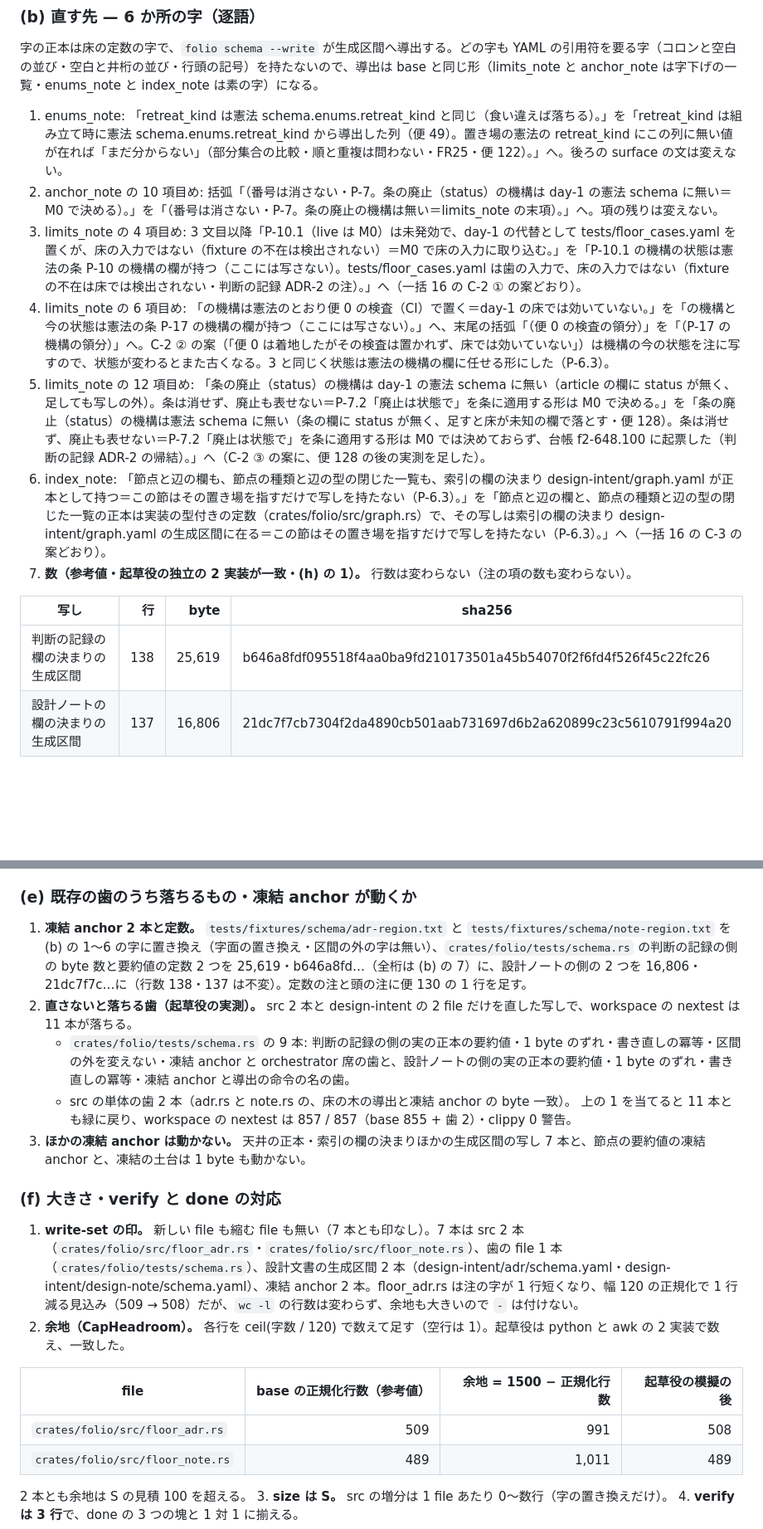
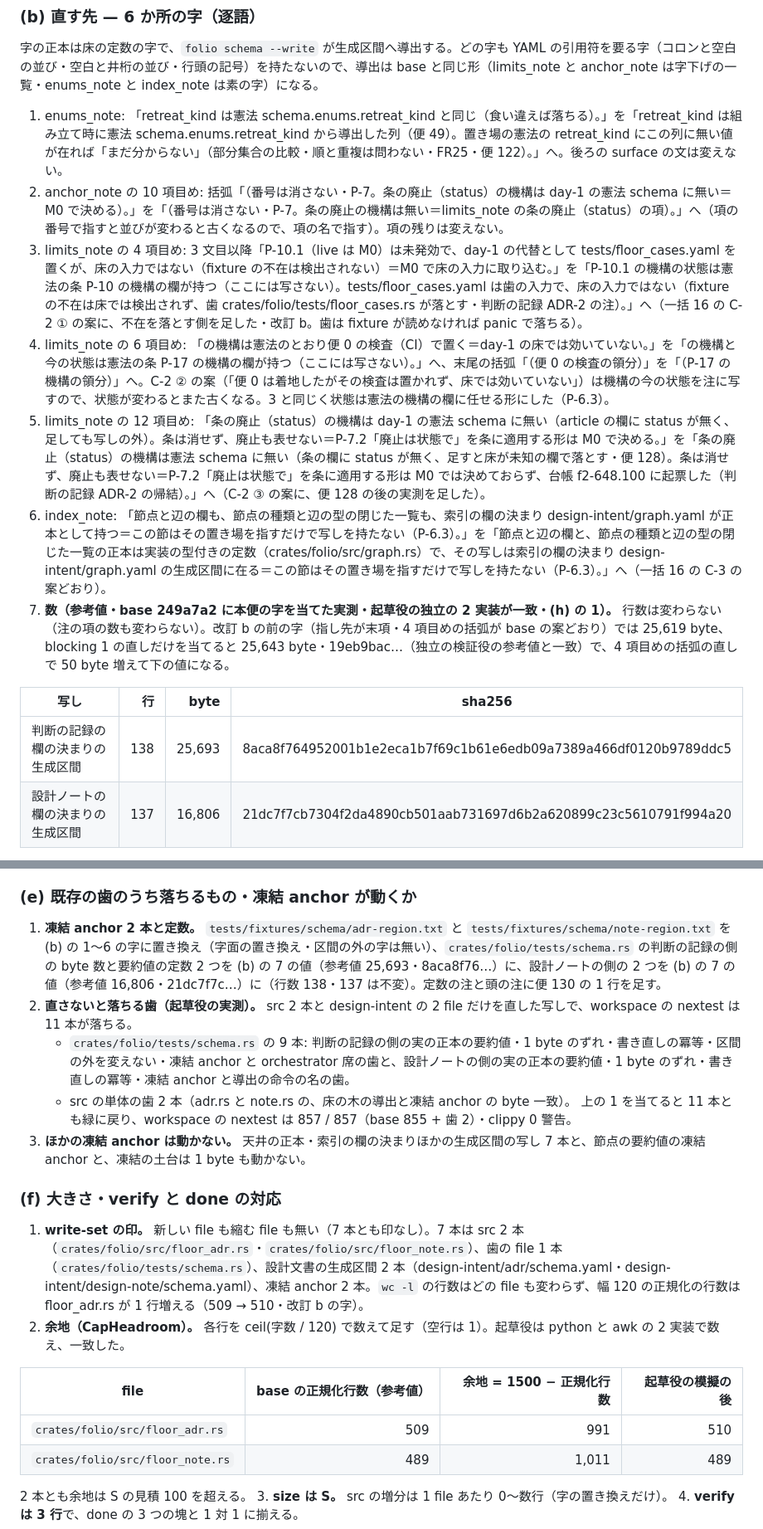
Before and after one commit to shuu5/folio2, a Markdown page: docs/design/delivery-130.md, 2 parts joined by grey strips. Shown at 83% size. Rendered like a GitHub page; blank space fills up the shorter version.

```diff
--- a/docs/design/delivery-130.md
+++ b/docs/design/delivery-130.md
@@ -46,16 +47,16 @@
 字の正本は床の定数の字で、`folio schema --write` が生成区間へ導出する。どの字も YAML の引用符を要る字（コロンと空白の並び・空白と井桁の並び・行頭の記号）を持たないので、導出は base と同じ形（limits_note と anchor_note は字下げの一覧・enums_note と index_note は素の字）になる。
 
 1. enums_note: 「retreat_kind は憲法 schema.enums.retreat_kind と同じ（食い違えば落ちる）。」を「retreat_kind は組み立て時に憲法 schema.enums.retreat_kind から導出した列（便 49）。置き場の憲法の retreat_kind にこの列に無い値が在れば「まだ分からない」（部分集合の比較・順と重複は問わない・FR25・便 122）。」へ。後ろの surface の文は変えない。
-2. anchor_note の 10 項目め: 括弧「（番号は消さない・P-7。条の廃止（status）の機構は day-1 の憲法 schema に無い＝M0 で決める）。」を「（番号は消さない・P-7。条の廃止の機構は無い＝limits_note の末項）。」へ。項の残りは変えない。
-3. limits_note の 4 項目め: 3 文目以降「P-10.1（live は M0）は未発効で、day-1 の代替として tests/floor_cases.yaml を置くが、床の入力ではない（fixture の不在は検出されない）＝M0 で床の入力に取り込む。」を「P-10.1 の機構の状態は憲法の条 P-10 の機構の欄が持つ（ここには写さない）。tests/floor_cases.yaml は歯の入力で、床の入力ではない（fixture の不在は床では検出されない・判断の記録 ADR-2 の注）。」へ（一括 16 の C-2 ① の案どおり）。
+2. anchor_note の 10 項目め: 括弧「（番号は消さない・P-7。条の廃止（status）の機構は day-1 の憲法 schema に無い＝M0 で決める）。」を「（番号は消さない・P-7。条の廃止の機構は無い＝limits_note の条の廃止（status）の項）。」へ（項の番号で指すと並びが変わると古くなるので、項の名で指す）。項の残りは変えない。
+3. limits_note の 4 項目め: 3 文目以降「P-10.1（live は M0）は未発効で、day-1 の代替として tests/floor_cases.yaml を置くが、床の入力ではない（fixture の不在は検出されない）＝M0 で床の入力に取り込む。」を「P-10.1 の機構の状態は憲法の条 P-10 の機構の欄が持つ（ここには写さない）。tests/floor_cases.yaml は歯の入力で、床の入力ではない（fixture の不在は床では検出されず、歯 crates/folio/tests/floor_cases.rs が落とす・判断の記録 ADR-2 の注）。」へ（一括 16 の C-2 ① の案に、不在を落とす側を足した・改訂 b。歯は fixture が読めなければ panic で落ちる）。
 4. limits_note の 6 項目め: 「の機構は憲法のとおり便 0 の検査（CI）で置く＝day-1 の床では効いていない。」を「の機構と今の状態は憲法の条 P-17 の機構の欄が持つ（ここには写さない）。」へ、末尾の括弧「（便 0 の検査の領分）」を「（P-17 の機構の領分）」へ。C-2 ② の案（「便 0 は着地したがその検査は置かれず、床では効いていない」）は機構の今の状態を注に写すので、状態が変わるとまた古くなる。3 と同じく状態は憲法の機構の欄に任せる形にした（P-6.3）。
 5. limits_note の 12 項目め: 「条の廃止（status）の機構は day-1 の憲法 schema に無い（article の欄に status が無く、足しても写しの外）。条は消せず、廃止も表せない＝P-7.2「廃止は状態で」を条に適用する形は M0 で決める。」を「条の廃止（status）の機構は憲法 schema に無い（条の欄に status が無く、足すと床が未知の欄で落とす・便 128）。条は消せず、廃止も表せない＝P-7.2「廃止は状態で」を条に適用する形は M0 では決めておらず、台帳 f2-648.100 に起票した（判断の記録 ADR-2 の帰結）。」へ（C-2 ③ の案に、便 128 の後の実測を足した）。
 6. index_note: 「節点と辺の欄も、節点の種類と辺の型の閉じた一覧も、索引の欄の決まり design-intent/graph.yaml が正本として持つ＝この節はその置き場を指すだけで写しを持たない（P-6.3）。」を「節点と辺の欄と、節点の種類と辺の型の閉じた一覧の正本は実装の型付きの定数（crates/folio/src/graph.rs）で、その写しは索引の欄の決まり design-intent/graph.yaml の生成区間に在る＝この節はその置き場を指すだけで写しを持たない（P-6.3）。」へ（一括 16 の C-3 の案どおり）。
-7. **数（参考値・起草役の独立の 2 実装が一致・(h) の 1）。** 行数は変わらない（注の項の数も変わらない）。
+7. **数（参考値・base 249a7a2 に本便の字を当てた実測・起草役の独立の 2 実装が一致・(h) の 1）。** 行数は変わらない（注の項の数も変わらない）。改訂 b の前の字（指し先が末項・4 項目めの括弧が base の案どおり）では 25,619 byte、blocking 1 の直しだけを当てると 25,643 byte・19eb9bac…（独立の検証役の参考値と一致）で、4 項目めの括弧の直しで 50 byte 増えて下の値になる。
 
 | 写し | 行 | byte | sha256 |
 | --- | ---: | ---: | --- |
-| 判断の記録の欄の決まりの生成区間 | 138 | 25,619 | b646a8fdf095518f4aa0ba9fd210173501a45b54070f2f6fd4f526f45c22fc26 |
+| 判断の記録の欄の決まりの生成区間 | 138 | 25,693 | 8aca8f764952001b1e2eca1b7f69c1b61e6edb09a7389a466df0120b9789ddc5 |
 | 設計ノートの欄の決まりの生成区間 | 137 | 16,806 | 21dc7f7cb7304f2da4890cb501aab731697d6b2a620899c23c5610791f994a20 |
 
 8. **版は上げない。** 2 file の meta（版・承認欄）は変えない（生成区間の注だけを直した先例の便 123 に倣う）。
@@ -77,7 +78,7 @@
 
 ### (e) 既存の歯のうち落ちるもの・凍結 anchor が動くか
 
-1. **凍結 anchor 2 本と定数。** `tests/fixtures/schema/adr-region.txt` と `tests/fixtures/schema/note-region.txt` を (b) の 1〜6 の字に置き換え（字面の置き換え・区間の外の字は無い）、`crates/folio/tests/schema.rs` の判断の記録の側の byte 数と要約値の定数 2 つを 25,619・b646a8fd…（全桁は (b) の 7）に、設計ノートの側の 2 つを 16,806・21dc7f7c…に（行数 138・137 は不変）。定数の注と頭の注に便 130 の 1 行を足す。
+1. **凍結 anchor 2 本と定数。** `tests/fixtures/schema/adr-region.txt` と `tests/fixtures/schema/note-region.txt` を (b) の 1〜6 の字に置き換え（字面の置き換え・区間の外の字は無い）、`crates/folio/tests/schema.rs` の判断の記録の側の byte 数と要約値の定数 2 つを (b) の 7 の値（参考値 25,693・8aca8f76…）に、設計ノートの側の 2 つを (b) の 7 の値（参考値 16,806・21dc7f7c…）に（行数 138・137 は不変）。定数の注と頭の注に便 130 の 1 行を足す。
 2. **直さないと落ちる歯（起草役の実測）。** src 2 本と design-intent の 2 file だけを直した写しで、workspace の nextest は 11 本が落ちる。
    - `crates/folio/tests/schema.rs` の 9 本: 判断の記録の側の実の正本の要約値・1 byte のずれ・書き直しの冪等・区間の外を変えない・凍結 anchor と orchestrator 席の歯と、設計ノートの側の実の正本の要約値・1 byte のずれ・書き直しの冪等・凍結 anchor と導出の命令の名の歯。
    - src の単体の歯 2 本（adr.rs と note.rs の、床の木の導出と凍結 anchor の byte 一致）。
@@ -86,12 +87,12 @@
 
 ### (f) 大きさ・verify と done の対応
 
-1. **write-set の印。** 新しい file も縮む file も無い（7 本とも印なし）。7 本は src 2 本（`crates/folio/src/floor_adr.rs`・`crates/folio/src/floor_note.rs`）、歯の file 1 本（`crates/folio/tests/schema.rs`）、設計文書の生成区間 2 本（design-intent/adr/schema.yaml・design-intent/design-note/schema.yaml）、凍結 anchor 2 本。floor_adr.rs は注の字が 1 行短くなり、幅 120 の正規化で 1 行減る見込み（509 → 508）だが、`wc -l` の行数は変わらず、余地も大きいので `-` は付けない。
+1. **write-set の印。** 新しい file も縮む file も無い（7 本とも印なし）。7 本は src 2 本（`crates/folio/src/floor_adr.rs`・`crates/folio/src/floor_note.rs`）、歯の file 1 本（`crates/folio/tests/schema.rs`）、設計文書の生成区間 2 本（design-intent/adr/schema.yaml・design-intent/design-note/schema.yaml）、凍結 anchor 2 本。`wc -l` の行数はどの file も変わらず、幅 120 の正規化の行数は floor_adr.rs が 1 行増える（509 → 510・改訂 b の字）。
 2. **余地（CapHeadroom）。** 各行を ceil(字数 / 120) で数えて足す（空行は 1）。起草役は python と awk の 2 実装で数え、一致した。
 
 | file | base の正規化行数（参考値） | 余地 = 1500 − 正規化行数 | 起草役の模擬の後 |
 | --- | ---: | ---: | ---: |
-| `crates/folio/src/floor_adr.rs` | 509 | 991 | 508 |
+| `crates/folio/src/floor_adr.rs` | 509 | 991 | 510 |
 | `crates/folio/src/floor_note.rs` | 489 | 1,011 | 489 |
 
    2 本とも余地は S の見積 100 を超える。
```
Also changed, not shown: other parts of docs/design/delivery-130.md (+7 -5 lines), docs/design/delivery-129.md (+9 -7 lines).
